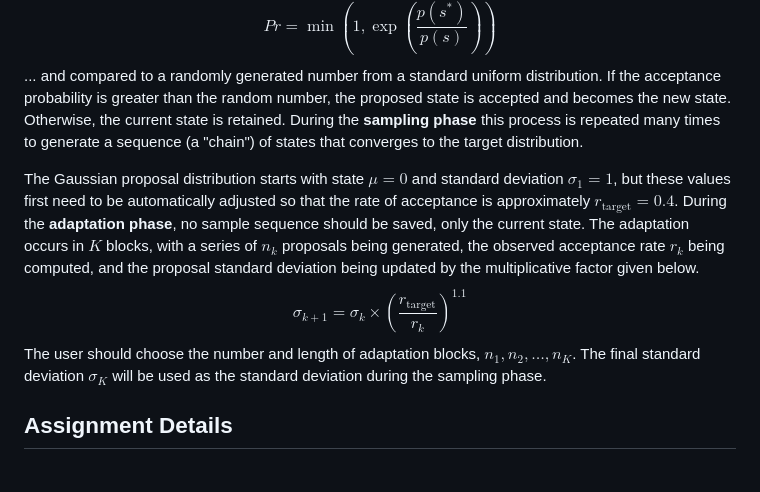
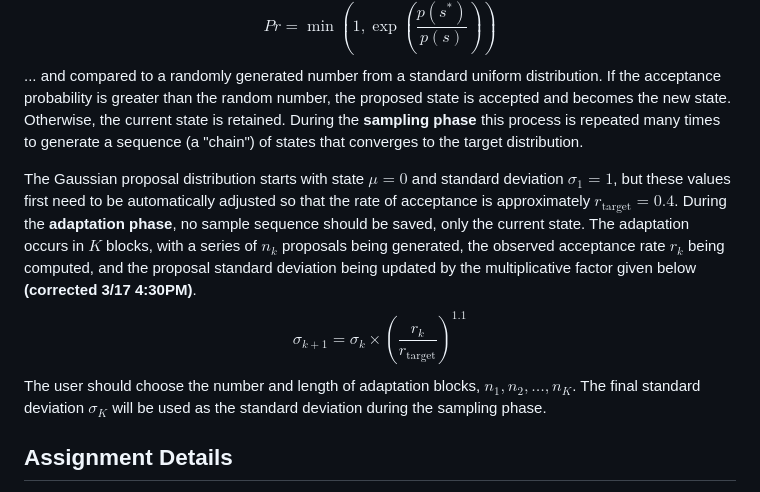
Before and after one commit to joachim-student/cogs106, a Markdown page: 7-integration/assignment/README.md, the part around the change. Rendered like a GitHub page.

Commit message:
Fix update ratio formula

```diff
--- a/7-integration/assignment/README.md
+++ b/7-integration/assignment/README.md
@@ -8,8 +8,8 @@ The Metropolis algorithm is a type of MCMC method used to generate samples from
 $$Pr = \min\left(1, \exp\left(\frac{p(s^{*})}{p(s)}\right)\right)$$
 ... and compared to a randomly generated number from a standard uniform distribution. If the acceptance probability is greater than the random number, the proposed state is accepted and becomes the new state. Otherwise, the current state is retained. During the **sampling phase** this process is repeated many times to generate a sequence (a "chain") of states that converges to the target distribution.
 
-The Gaussian proposal distribution starts with state $\mu = 0$ and standard deviation $\sigma_1 = 1$, but these values first need to be automatically adjusted so that the rate of acceptance is approximately $r_\text{target} = 0.4$.  During the **adaptation phase**, no sample sequence should be saved, only the current state.  The adaptation occurs in $K$ blocks, with a series of $n_k$ proposals being generated, the observed acceptance rate $r_k$ being computed, and the proposal standard deviation being updated by the multiplicative factor given below.
-$$\sigma_{k+1} = \sigma_{k} \times \left(\frac{r_\text{target}}{r_{k}}\right)^{1.1}$$
+The Gaussian proposal distribution starts with state $\mu = 0$ and standard deviation $\sigma_1 = 1$, but these values first need to be automatically adjusted so that the rate of acceptance is approximately $r_\text{target} = 0.4$.  During the **adaptation phase**, no sample sequence should be saved, only the current state.  The adaptation occurs in $K$ blocks, with a series of $n_k$ proposals being generated, the observed acceptance rate $r_k$ being computed, and the proposal standard deviation being updated by the multiplicative factor given below **(corrected 3/17 4:30PM)**.
+$$\sigma_{k+1} = \sigma_{k} \times \left(\frac{r_{k}}{r_\text{target}}\right)^{1.1}$$
 The user should choose the number and length of adaptation blocks, $n_1, n_2, \ldots, n_K$.  The final standard deviation $\sigma_K$ will be used as the standard deviation during the sampling phase.
 
 ## Assignment Details
```
